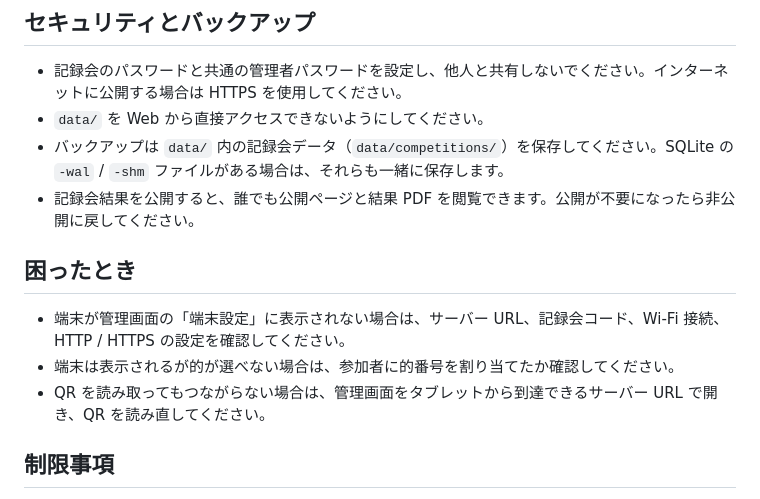
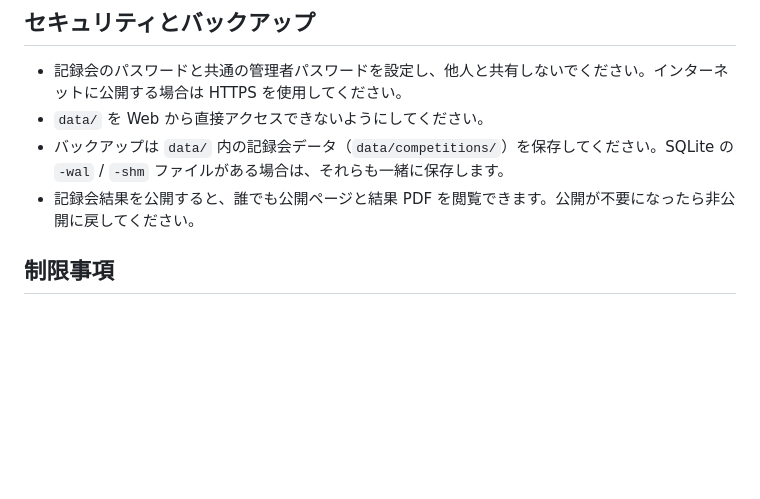
Before and after one commit to e-donkun/ArcRec, a Markdown page: README.md, the part around the change. Drawn GitHub-style; blank space fills up the shorter version.

Commit message:
README.md の更新

```diff
--- a/README.md
+++ b/README.md
@@ -67,11 +67,6 @@ return [
 - バックアップは `data/` 内の記録会データ（`data/competitions/`）を保存してください。SQLite の `-wal` / `-shm` ファイルがある場合は、それらも一緒に保存します。
 - 記録会結果を公開すると、誰でも公開ページと結果 PDF を閲覧できます。公開が不要になったら非公開に戻してください。
 
-## 困ったとき
-
-- 端末が管理画面の「端末設定」に表示されない場合は、サーバー URL、記録会コード、Wi-Fi 接続、HTTP / HTTPS の設定を確認してください。
-- 端末は表示されるが的が選べない場合は、参加者に的番号を割り当てたか確認してください。
-- QR を読み取ってもつながらない場合は、管理画面をタブレットから到達できるサーバー URL で開き、QR を読み直してください。
 
 ## 制限事項
 
```
